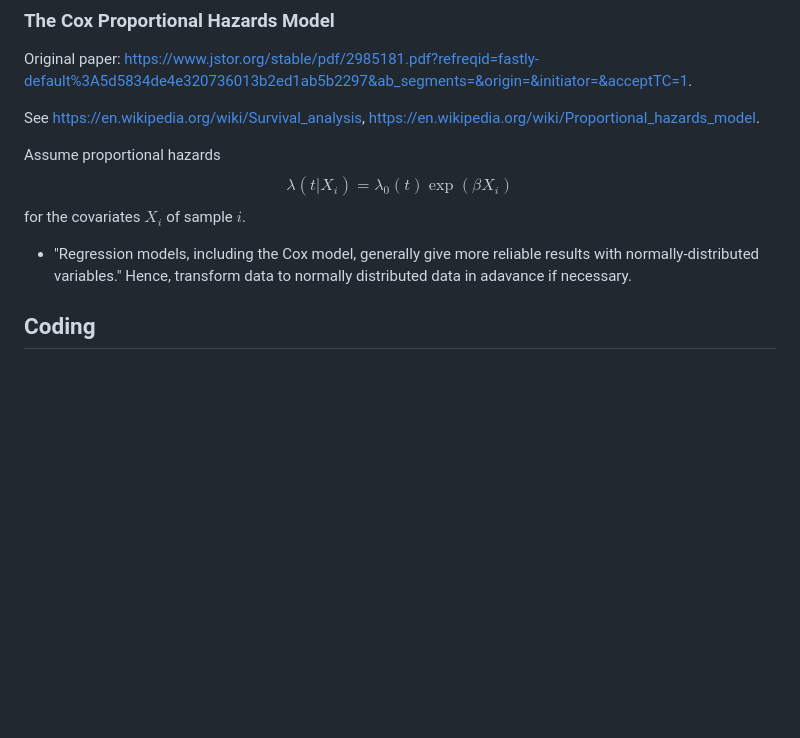
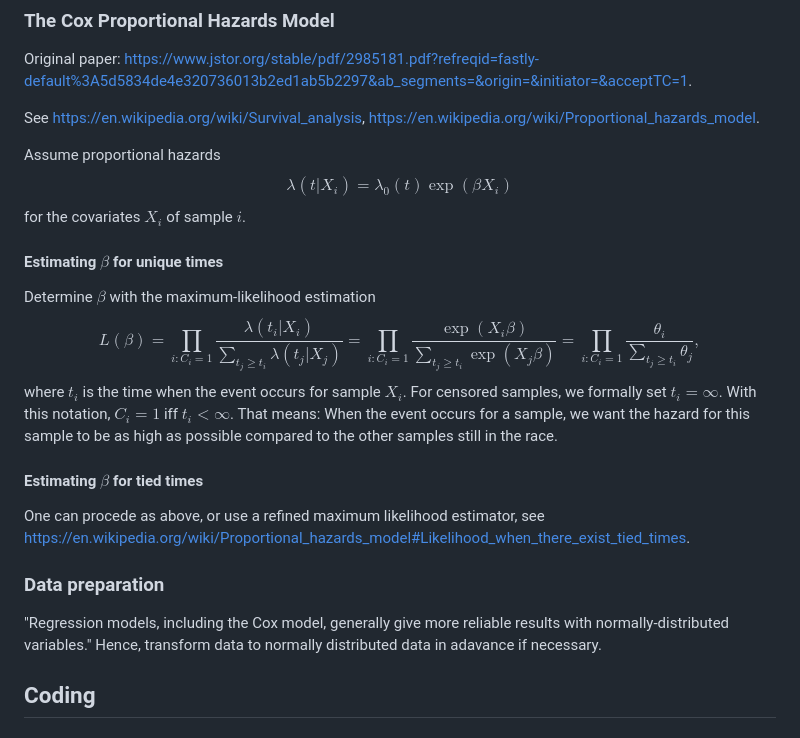
Before and after one commit to lgessl/master-thesis, a Markdown page: README.md, the part around the change printed below. Drawn GitHub-style; blank space fills up the shorter version.

```diff
--- a/README.md
+++ b/README.md
@@ -66,7 +97,21 @@ $$
 $$
 for the covariates $X_i$ of sample $i$.
 
-- "Regression models, including the Cox model, generally give more reliable results with normally-distributed variables." Hence, transform data to normally distributed data in adavance if necessary.
+#### Estimating $\beta$ for unique times
+
+Determine $\beta$ with the maximum-likelihood estimation
+$$
+    L(\beta) = \prod_{i: C_i = 1} \frac{\lambda(t_i|X_i)}{\sum_{t_j \geq t_i} \lambda(t_j|X_j)} = \prod_{i: C_i = 1} \frac{\exp(X_i \beta)}{\sum_{t_j \geq t_i} \exp(X_j \beta)} = \prod_{i: C_i = 1} \frac{\theta_i}{\sum_{t_j \geq t_i} \theta_j},
+$$
+where $t_i$ is the time when the event occurs for sample $X_i$. For censored samples, we formally set $t_i = \infty$. With this notation, $C_i = 1$ iff $t_i < \infty$. That means: When the event occurs for a sample, we want the hazard for this sample to be as high as possible compared to the other samples still in the race.
+
+#### Estimating $\beta$ for tied times
+
+One can procede as above, or use a refined maximum likelihood estimator, see https://en.wikipedia.org/wiki/Proportional_hazards_model#Likelihood_when_there_exist_tied_times.
+
+### Data preparation
+
+"Regression models, including the Cox model, generally give more reliable results with normally-distributed variables." Hence, transform data to normally distributed data in adavance if necessary.
 
 ## Coding
 ### Languages
```
Also changed, not shown: other parts of README.md (+33 -2 lines).
